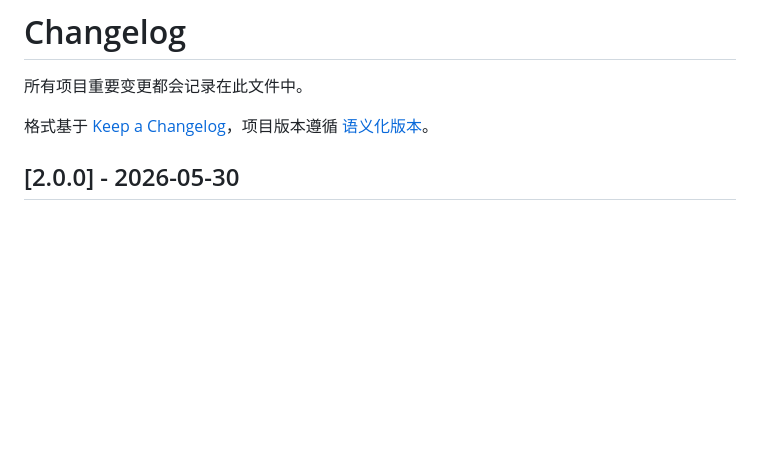
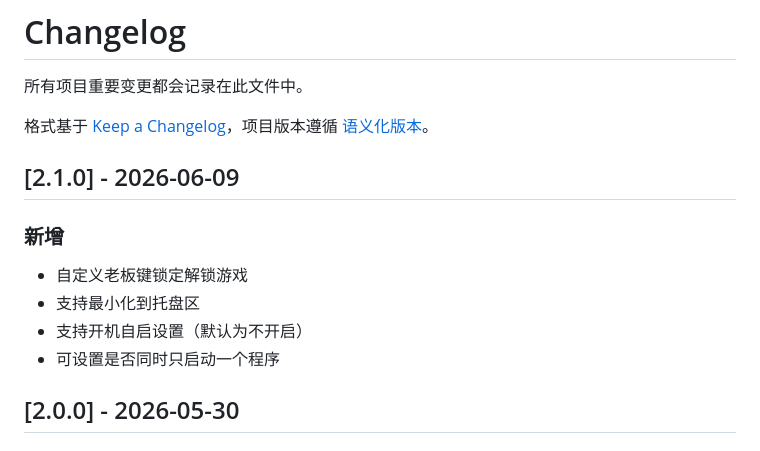
Before and after one commit to chendanareal/TimeCage, a Markdown page: CHANGELOG.md, the part around the change. Drawn GitHub-style; blank space fills up the shorter version.

```diff
--- a/CHANGELOG.md
+++ b/CHANGELOG.md
@@ -4,6 +4,14 @@
 所有项目重要变更都会记录在此文件中。
 
 格式基于 [Keep a Changelog](https://keepachangelog.com/zh-CN/1.1.0/)，项目版本遵循 [语义化版本](https://semver.org/lang/zh-CN/)。
+
+## [2.1.0] - 2026-06-09
+
+### 新增
+- 自定义老板键锁定解锁游戏
+- 支持最小化到托盘区
+- 支持开机自启设置（默认为不开启）
+- 可设置是否同时只启动一个程序
 
 ## [2.0.0] - 2026-05-30
 
```
Also changed, not shown: README.md (+58 -12 lines), preview.jpg, 15 other files.
